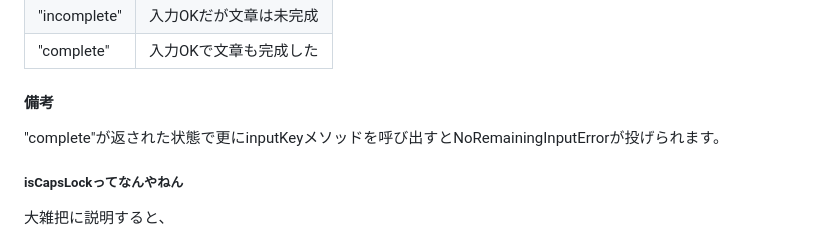
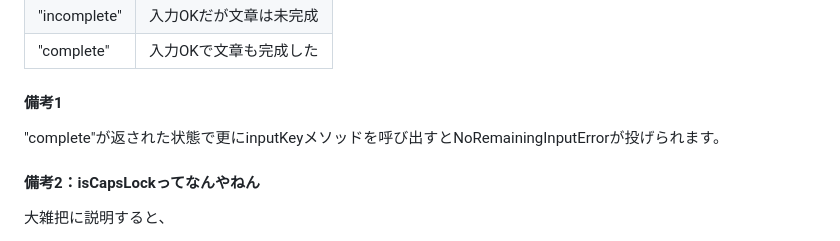
Before and after one commit to mogamoga1024/typing-jp, a Markdown page: README.md, the part around the change. GitHub-like rendering.

```diff
--- a/README.md
+++ b/README.md
@@ -117,11 +117,11 @@ if (TypingText.isValidInputKey(keyboardEvent.key) === false) {
 |"incomplete"|入力OKだが文章は未完成|
 |"complete"|入力OKで文章も完成した|
 
-#### 備考
+#### 備考1
 
 "complete"が返された状態で更にinputKeyメソッドを呼び出すとNoRemainingInputErrorが投げられます。
 
-##### isCapsLockってなんやねん
+#### 備考2：isCapsLockってなんやねん
 
 大雑把に説明すると、
 
```
